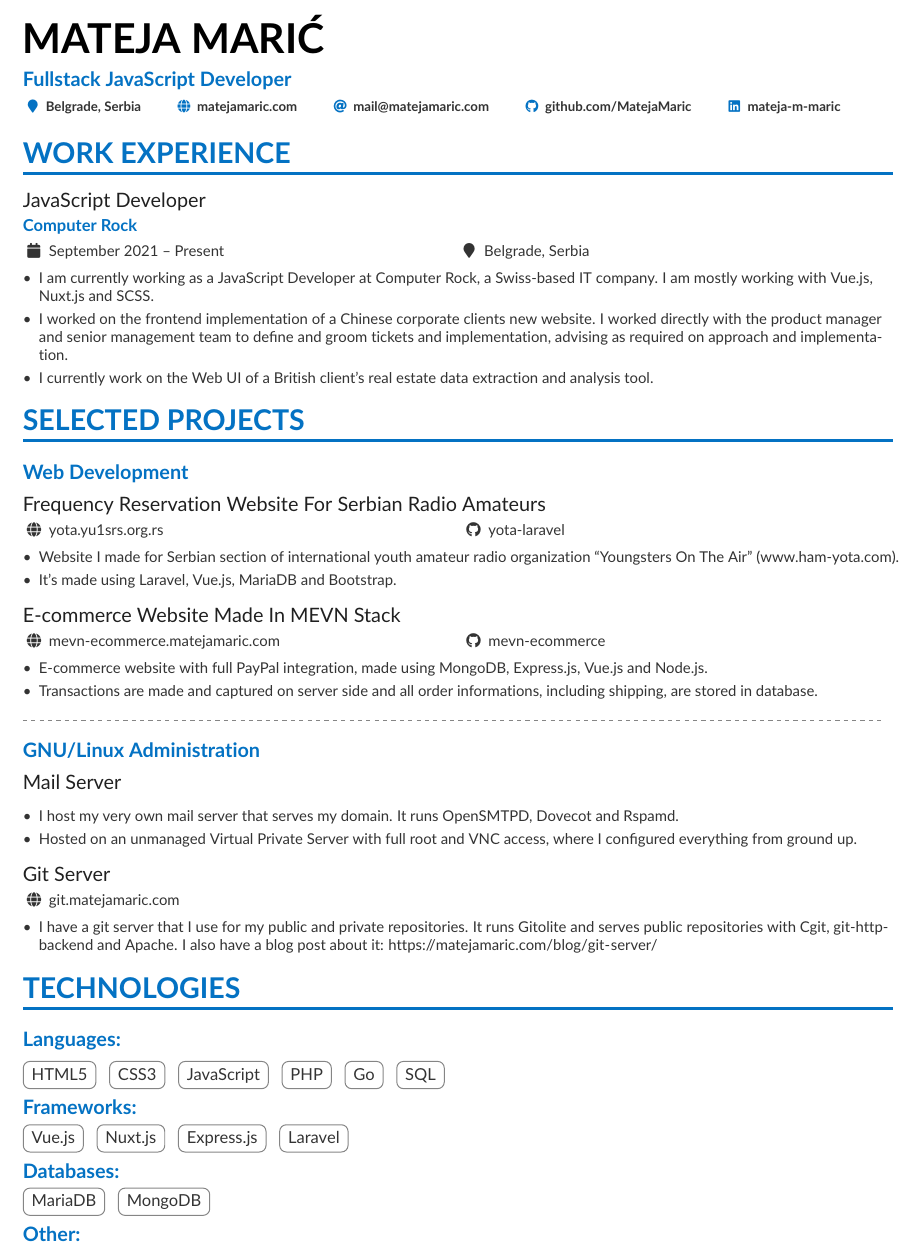
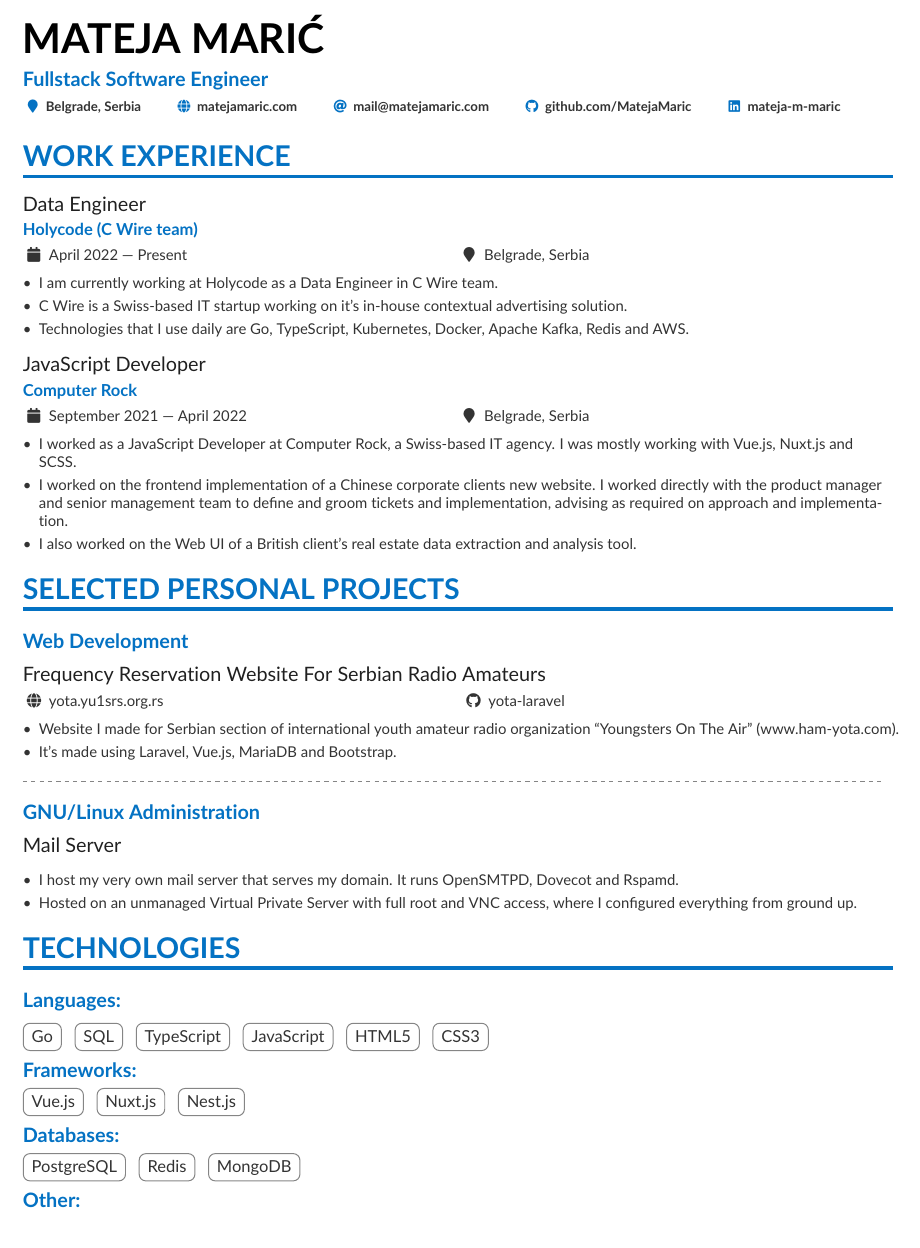
Before and after one commit to MatejaMaric/cv, a LaTeX CV (cv.tex): part of page 1 of 2, cut so that both start at the same text. Compiled offline with pdfLaTeX.

Commit message:
Updated for current position

```diff
--- a/cv.tex
+++ b/cv.tex
@@ -44,7 +44,7 @@
 
 \begin{document}
 \name{Mateja Mari\'c}
-\tagline{Fullstack JavaScript Developer}
+\tagline{Fullstack Software Engineer}
 \personalinfo{
   \location{Belgrade, Serbia}
   \homepage{matejamaric.com}
@@ -63,22 +63,32 @@
 
 \cvsection{Work Experience}
 
-\cvevent{JavaScript Developer}{Computer Rock}{September 2021 -- Present}{Belgrade, Serbia}
+\cvevent{Data Engineer}{Holycode (C Wire team)}{April 2022 --- Present}{Belgrade, Serbia}
 
 \begin{itemize}
-\item I am currently working as a JavaScript Developer at Computer Rock, a
-      Swiss-based IT company. I am mostly working with Vue.js, Nuxt.js and SCSS.
+\item I am currently working at Holycode as a Data Engineer in C Wire team.
+\item C Wire is a Swiss-based IT startup working on it's in-house contextual advertising solution.
+\item Technologies that I use daily are Go, TypeScript, Kubernetes, Docker, Apache Kafka, Redis and AWS.
+\end{itemize}
+
+\medskip
+
+\cvevent{JavaScript Developer}{Computer Rock}{September 2021 --- April 2022}{Belgrade, Serbia}
+
+\begin{itemize}
+\item I worked as a JavaScript Developer at Computer Rock, a Swiss-based IT agency.
+      I was mostly working with Vue.js, Nuxt.js and SCSS.
 \item I worked on the frontend implementation of a Chinese corporate clients
       new website. I worked directly with the product manager and senior management
       team to define and groom tickets and implementation, advising as required
       on approach and implementation.
-\item I currently work on the Web UI of a British client's real estate data extraction
+\item I also worked on the Web UI of a British client's real estate data extraction
       and analysis tool.
 \end{itemize}
 
 
 
-\cvsection{Selected Projects}
+\cvsection{Selected Personal Projects}
 
 \cvsubsection{Web Development}
 
@@ -87,15 +97,6 @@
 \begin{itemize}
 \item Website I made for Serbian section of international youth amateur radio organization ``Youngsters On The Air'' (\href{https://www.ham-yota.com/}{www.ham-yota.com}).
 \item It's made using Laravel, Vue.js, MariaDB and Bootstrap.
-\end{itemize}
-
-\medskip
-
-\cvproject{E-commerce Website Made In MEVN Stack}{mevn-ecommerce.matejamaric.com}{mevn-ecommerce}
-
-\begin{itemize}
-\item E-commerce website with full PayPal integration, made using MongoDB, Express.js, Vue.js and Node.js.
-\item Transactions are made and captured on server side and all order informations, including shipping, are stored in database.
 \end{itemize}
 
 \divider{}
@@ -109,39 +110,28 @@
 \item Hosted on an unmanaged Virtual Private Server with full root and VNC access, where I configured everything from ground up.
 \end{itemize}
 
-\medskip
-
-\cvproject{Git Server}{git.matejamaric.com}{}
-
-\begin{itemize}
-  \item I have a git server that I use for my public and private repositories.
-        It runs Gitolite and serves public repositories with Cgit,
-        git-http-backend and Apache. I also have a blog post about it:
-        \url{https://matejamaric.com/blog/git-server/}
-\end{itemize}
-
 
 
 \cvsection{Technologies}
 
 \cvsubsection{Languages: }
+\cvtag{Go}
+\cvtag{SQL}
+\cvtag{TypeScript}
+\cvtag{JavaScript}
 \cvtag{HTML5}
 \cvtag{CSS3}
-\cvtag{JavaScript}
-\cvtag{PHP}
-\cvtag{Go}
-\cvtag{SQL}
 
 \smallskip
 \cvsubsection{Frameworks: }
 \cvtag{Vue.js}
 \cvtag{Nuxt.js}
-\cvtag{Express.js}
-\cvtag{Laravel}
+\cvtag{Nest.js}
 
 \smallskip
 \cvsubsection{Databases: }
-\cvtag{MariaDB}
+\cvtag{PostgreSQL}
+\cvtag{Redis}
 \cvtag{MongoDB}
 
 \smallskip
```
Also changed, not shown: cv.tex (7 more changed lines).
